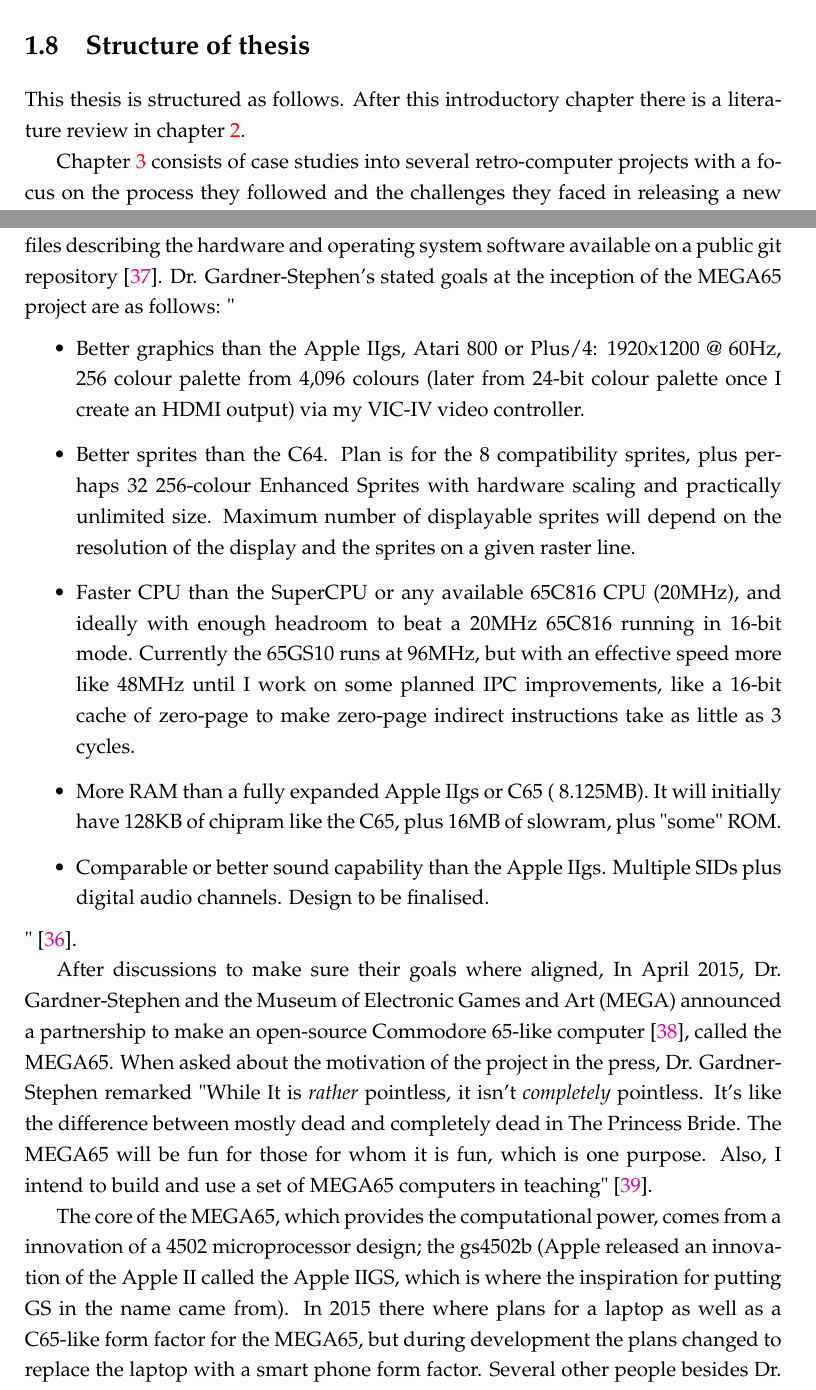
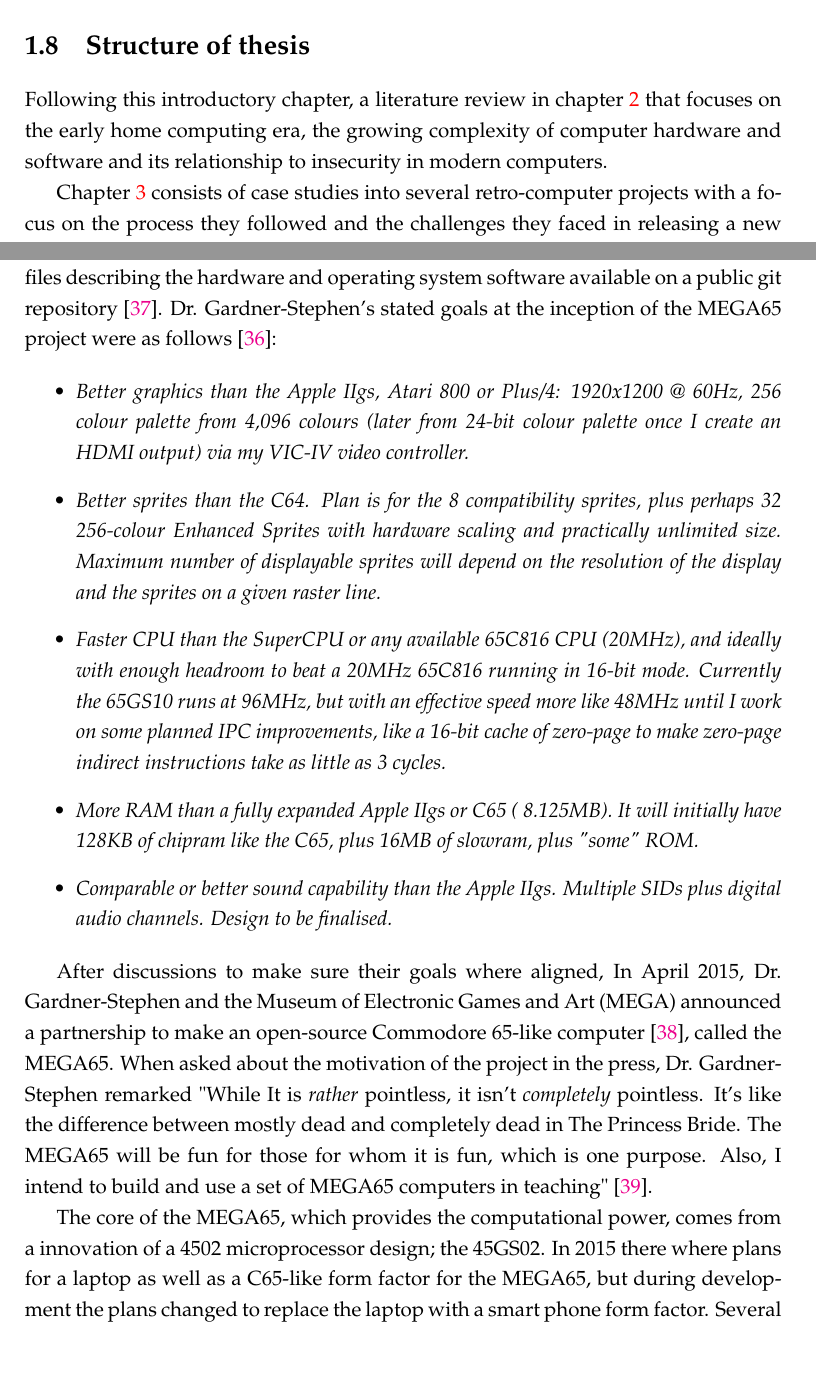
Before and after one commit to Alien2080/honours-thesis, a LaTeX thesis (main.tex, which reads Chapters/Chapter1.tex, Chapters/Chapter2.tex): two parts of pages 17 and 22 of 101, joined at a grey line, cut so that both start at the same text, the shorter picture padded with empty space. Compiled offline with pdfLaTeX.

Commit message:
more varied fixes.

```diff
--- a/Chapters/Chapter1.tex
+++ b/Chapters/Chapter1.tex
@@ -76,7 +76,7 @@
 \end{enumerate}
 
 \section{Structure of thesis}
-This thesis is structured as follows. After this introductory chapter there is a literature review in chapter \ref{Chapter2}.
+Following this introductory chapter, a literature review in chapter \ref{Chapter2} that focuses on the early home computing era, the growing complexity of computer hardware and software and its relationship to insecurity in modern computers.
 
 Chapter \ref{Chapter3} consists of case studies into several retro-computer projects with a focus on the process they followed and the challenges they faced in releasing a new product. After the case studies there is a discussion and synthesis of the productization process illuminated from the case studies. The challenges extracted from the case studies are then categorised into risks and these risks discussed and rated in terms of potential damage to retro-computing projects.
 
--- a/Chapters/Chapter2.tex
+++ b/Chapters/Chapter2.tex
@@ -84,20 +88,23 @@
 \cite{RN45}.
 
 The MEGA65 project is completely open-source with the hardware VHDL/verilog files describing the hardware and operating system software available on a public git repository
-\cite{RN17}. Dr. Gardner-Stephen's stated goals at the inception of the MEGA65 project are as follows:
-" \begin{itemize}
+\cite{RN17}. Dr. Gardner-Stephen's stated goals at the inception of the MEGA65 project were as follows \cite{RN45}:
+
+\begin{itemize}[before=\itshape]
 \item Better graphics than the Apple IIgs, Atari 800 or Plus/4: 1920x1200 @ 60Hz, 256 colour palette from 4,096 colours (later from 24-bit colour palette once I create an HDMI output) via my VIC-IV video controller.
  \item    Better sprites than the C64.  Plan is for the 8 compatibility sprites, plus perhaps 32 256-colour Enhanced Sprites with hardware scaling and practically unlimited size.  Maximum number of displayable sprites will depend on the resolution of the display and the sprites on a given raster line.
  \item    Faster CPU than the SuperCPU or any available 65C816 CPU (20MHz), and ideally with enough headroom to beat a 20MHz 65C816 running in 16-bit mode.  Currently the 65GS10 runs at 96MHz, but with an effective speed more like 48MHz until I work on some planned IPC improvements, like a 16-bit cache of zero-page to make zero-page indirect instructions take as little as 3 cycles.
  \item    More RAM than a fully expanded Apple IIgs or C65 (~8.125MB).  It will initially have 128KB of chipram like the C65, plus 16MB of slowram, plus "some" ROM.
  \item    Comparable or better sound capability than the Apple IIgs.  Multiple SIDs plus digital audio channels.  Design to be finalised.
-\end{itemize} " \cite{RN45}.
+ \end{itemize}
+
 
 After discussions to make sure their goals where aligned, In April 2015, Dr. Gardner-Stephen and the Museum of Electronic Games and Art (MEGA) announced a partnership to make an open-source Commodore 65-like computer
 \cite{RN47}, called the MEGA65. When asked about the motivation of the project in the press, Dr. Gardner-Stephen remarked "While It is \textit{rather} pointless, it isn't \textit{completely} pointless. It's like the difference between mostly dead and completely dead in The Princess Bride.  The MEGA65 will be fun for those for whom it is fun, which is one purpose.  Also, I intend to build and use a set of MEGA65 computers in teaching"
 \cite{RN48}.
 
-The core of  the MEGA65, which provides the computational power, comes from a innovation of a 4502 microprocessor design; the gs4502b (Apple released an innovation of the Apple II called the Apple IIGS, which is where the inspiration for putting GS in the name came from). In 2015 there where plans for a laptop as well as a C65-like form factor for the MEGA65, but during development the plans changed to replace the laptop with a smart phone form factor. Several other people besides Dr. Gardner-Stephen have also started working on this project including open-source community members, Flinders University students and staff.
+The core of  the MEGA65, which provides the computational power, comes from a innovation of a 4502 microprocessor design; the 45GS02.
+In 2015 there where plans for a laptop as well as a C65-like form factor for the MEGA65, but during development the plans changed to replace the laptop with a smart phone form factor. Several other people besides Dr. Gardner-Stephen have also started working on this project including open-source community members, Flinders University students and staff.
 
 During development Dr. Gardner-Stephen also conceived of another potential use for the MEGA65, as a secure device for communication and general computing. This is thought possible by leveraging a characteristic of the MEGA65: simplicity, both in its hardware and software. This along with its open-source nature, allows the MEGA65 to be completely verifiable that it is secure. Some extra features have been added to facilitate a secure device, which is talked about in chapter \ref{cha: Chapter5}. The MEGA65 is currently in a prototype phase of development.
 
--- a/main.tex
+++ b/main.tex
@@ -50,6 +50,7 @@
 \usepackage{todonotes}
 \usepackage{menukeys}
 \usepackage{csquotes}
+\usepackage{enumitem}
 
 %----------------------------------------------------------------------------------------
 %	MARGIN SETTINGS
```
Also changed, not shown: Chapters/Chapter2.tex (20 more changed lines).
